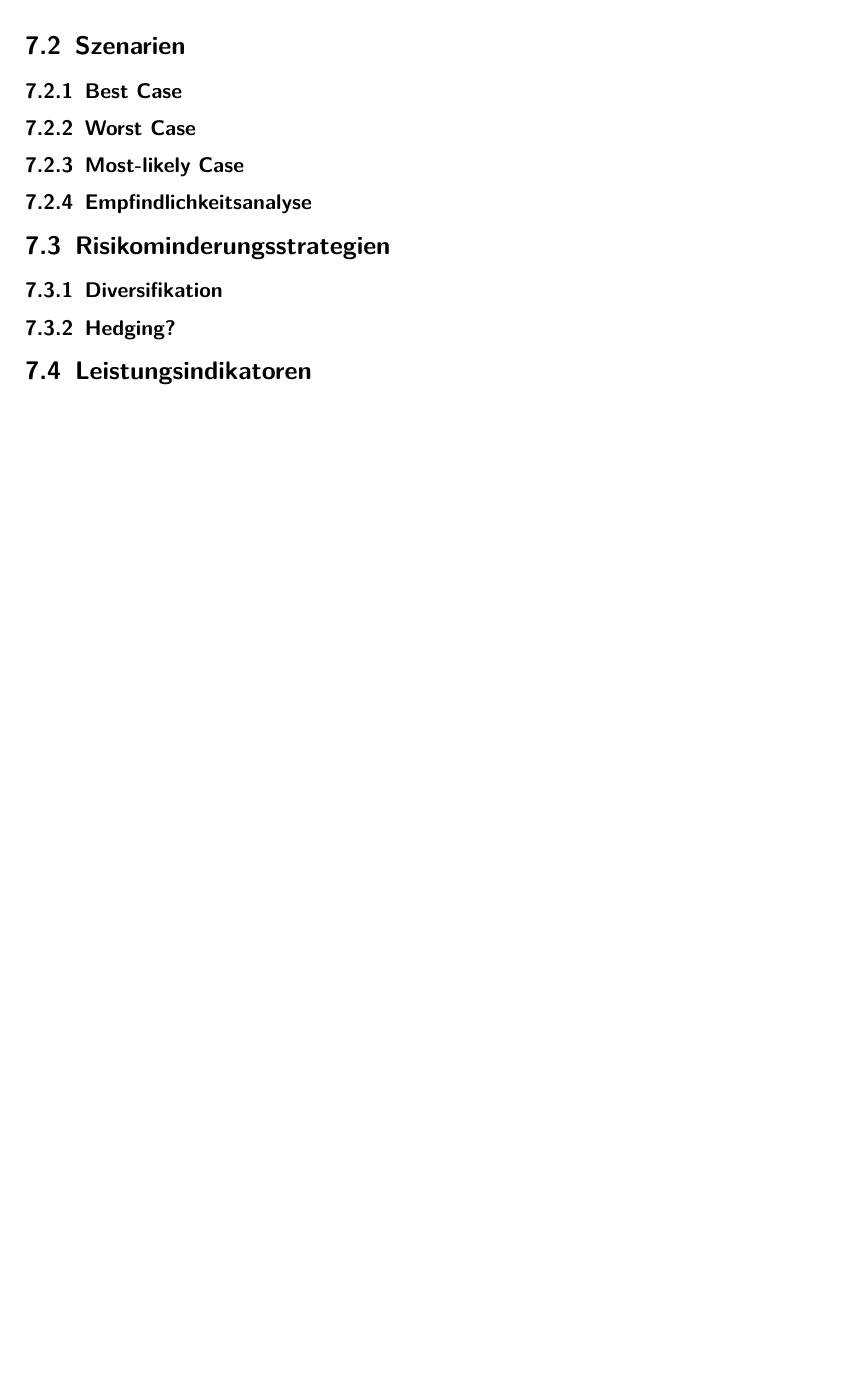
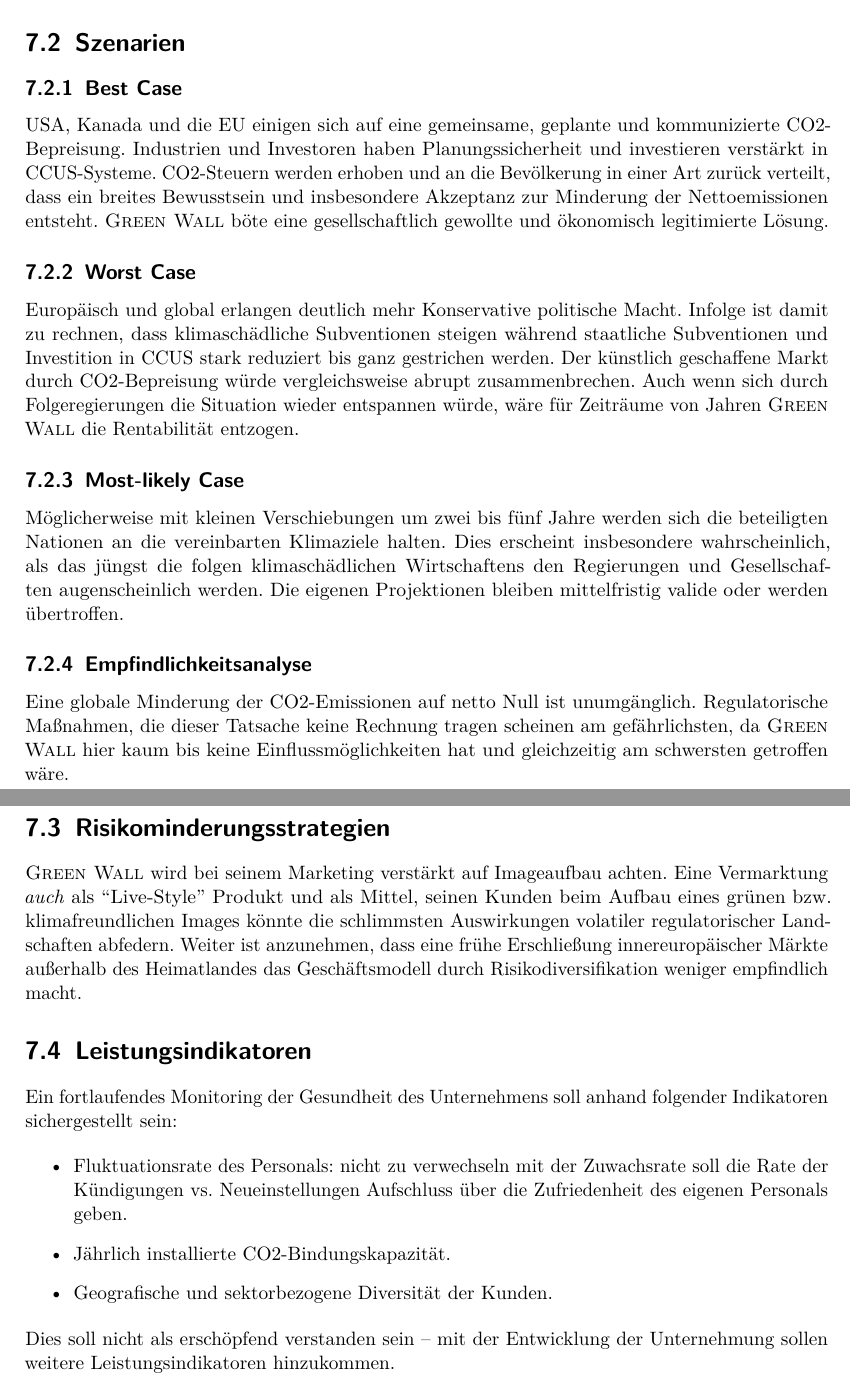
Before and after one commit to HateFindingNames/LectureEntrepreneurship_BusinessPlan, a LaTeX document (__MAIN_FILE.tex, which reads chapters/7_chap.tex): part of page 14 of 17 before the commit and two parts of pages 13 and 14 of 18 after it, the two joined at a grey line, cut so that both start at the same text, the shorter picture padded with empty space. Compiled offline with pdfLaTeX; a LaTeX package or settings file that is missing is left out.

Commit message:
Scenarios; more data

```diff
--- a/chapters/7_chap.tex
+++ b/chapters/7_chap.tex
@@ -81,18 +74,47 @@
 
 \subsection{Best Case}
 
+USA, Kanada und die EU einigen sich auf eine gemeinsame, geplante und kommunizierte CO2-Bepreisung.
+Industrien und Investoren haben Planungssicherheit und investieren verstärkt in CCUS-Systeme.
+CO2-Steuern werden erhoben und an die Bevölkerung in einer Art zurück verteilt, dass ein breites Bewusstsein und insbesondere Akzeptanz zur Minderung der Nettoemissionen entsteht.
+\textsc{Green Wall} böte eine gesellschaftlich gewollte und ökonomisch legitimierte Lösung.
+
 \subsection{Worst Case}
+
+Europäisch und global erlangen deutlich mehr Konservative politische Macht.
+Infolge ist damit zu rechnen, dass klimaschädliche Subventionen steigen während staatliche Subventionen und Investition in CCUS stark reduziert bis ganz gestrichen werden.
+Der künstlich geschaffene Markt durch CO2-Bepreisung würde vergleichsweise abrupt zusammenbrechen.
+Auch wenn sich durch Folgeregierungen die Situation wieder entspannen würde, wäre für Zeiträume von Jahren \textsc{Green Wall} die Rentabilität entzogen.
 
 \subsection{Most-likely Case}
 
+Möglicherweise mit kleinen Verschiebungen um zwei bis fünf Jahre werden sich die beteiligten Nationen an die vereinbarten Klimaziele halten.
+Dies erscheint insbesondere wahrscheinlich, als das jüngst die folgen klimaschädlichen Wirtschaftens den Regierungen und Gesellschaften augenscheinlich werden.
+Die eigenen Projektionen bleiben mittelfristig valide oder werden übertroffen.
+
 \subsection{Empfindlichkeitsanalyse}
+
+Eine globale Minderung der CO2-Emissionen auf netto Null ist unumgänglich.
+Regulatorische Maßnahmen, die dieser Tatsache keine Rechnung tragen scheinen am gefährlichsten, da \textsc{Green Wall} hier kaum bis keine Einflussmöglichkeiten hat und gleichzeitig am schwersten getroffen wäre.\par\medskip
+%
+
 
 \section{Risikominderungsstrategien}
 
-\subsection{Diversifikation}
-
-\subsection{Hedging?}
+\textsc{Green Wall} wird bei seinem Marketing verstärkt auf Imageaufbau achten.
+Eine Vermarktung \textit{auch} als ``Live-Style'' Produkt und als Mittel, seinen Kunden beim Aufbau eines grünen bzw. klimafreundlichen Images könnte die schlimmsten Auswirkungen volatiler regulatorischer Landschaften abfedern.
+Weiter ist anzunehmen, dass eine frühe Erschließung innereuropäischer Märkte außerhalb des Heimatlandes das Geschäftsmodell durch Risikodiversifikation weniger empfindlich macht.
 % wahrscheinlich overkill. das alles hier ist wahrscheinlich overkill...
 
 \section{Leistungsindikatoren}
 % Leistungsindikatoren identifizieren um standardisiert die gesundheit des unternehmens zu beobachten
+
+Ein fortlaufendes Monitoring der Gesundheit des Unternehmens soll anhand folgender Indikatoren sichergestellt sein:
+
+\begin{itemize}
+    \item Fluktuationsrate des Personals: nicht zu verwechseln mit der Zuwachsrate soll die Rate der Kündigungen vs. Neueinstellungen Aufschluss über die Zufriedenheit des eigenen Personals geben.
+    \item Jährlich installierte CO2-Bindungskapazität.
+    \item Geografische und sektorbezogene Diversität der Kunden.
+\end{itemize}
+
+Dies soll nicht als erschöpfend verstanden sein -- mit der Entwicklung der Unternehmung sollen weitere Leistungsindikatoren hinzukommen.
```
Also changed, not shown: __MAIN_FILE.tex (+1 -0 lines), chapters/2_chap.tex (+1 -1 lines), chapters/4_chap.tex (+17 -5 lines), lib/literature.bib (+27 -0 lines), stat/biofuel_prod.svg (added), chapters/7_chap.tex (21 more changed lines).
